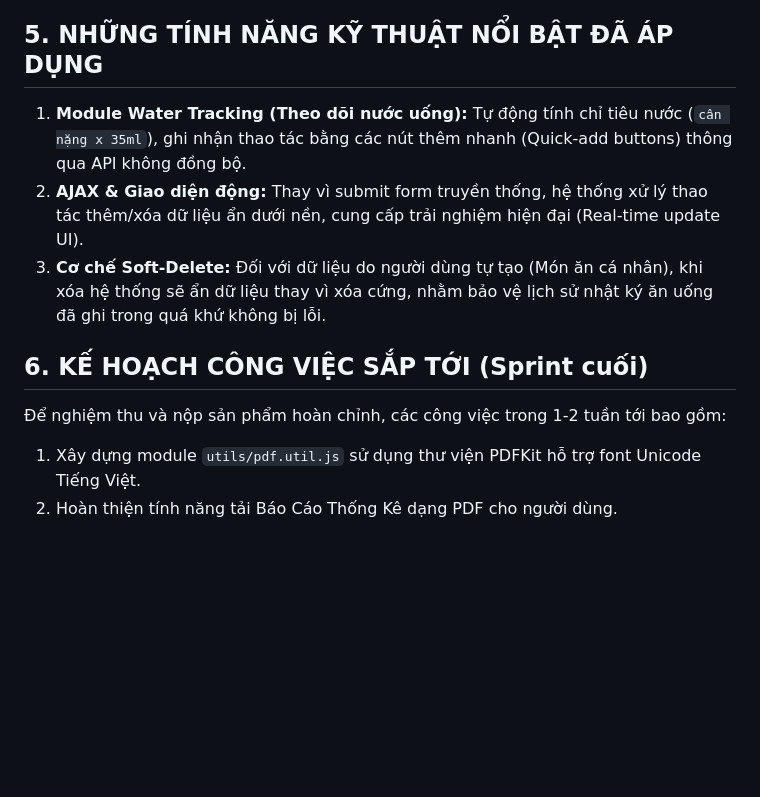
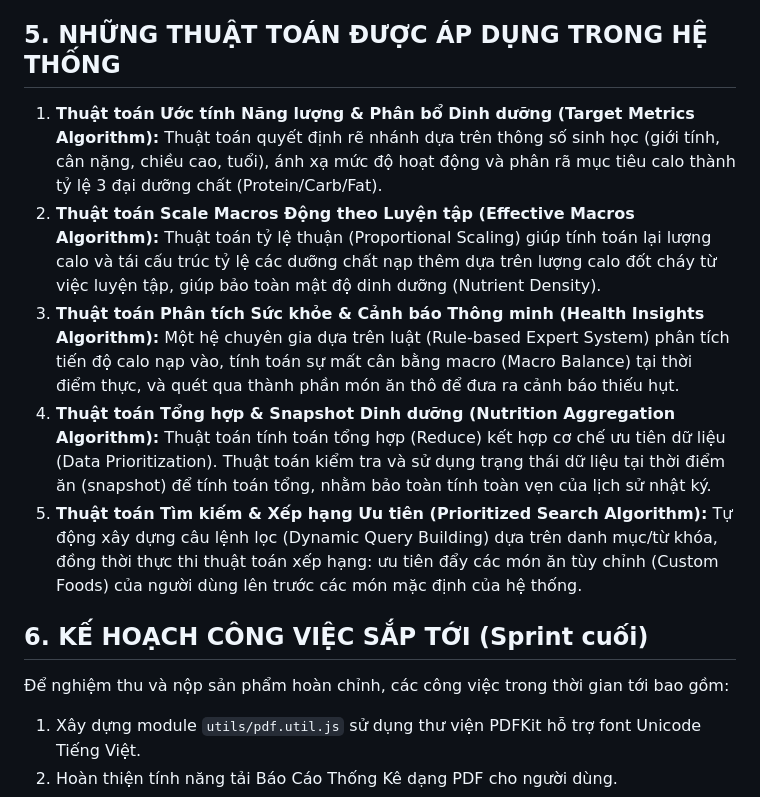
Before and after one commit to truongxuantxa-stack/web-nutrition, a Markdown page: Bao_Cao_Tien_Do.md, the part around the change. Drawn GitHub-style; blank space fills up the shorter version.

Commit message:
docs: update report with list of applied algorithms for graduation defense

```diff
--- a/Bao_Cao_Tien_Do.md
+++ b/Bao_Cao_Tien_Do.md
@@ -51,13 +51,15 @@ Dự án được chia thành 6 giai đoạn phát triển (Phases). Hiện tạ
 - ⏳ **Giai đoạn 6: Xuất Báo cáo & Hoàn thiện cuối cùng (Đang triển khai - 0%)**
   - Module kết xuất file PDF thống kê tuần/tháng.
 
-## 5. NHỮNG TÍNH NĂNG KỸ THUẬT NỔI BẬT ĐÃ ÁP DỤNG
-1. **Module Water Tracking (Theo dõi nước uống):** Tự động tính chỉ tiêu nước (`cân nặng x 35ml`), ghi nhận thao tác bằng các nút thêm nhanh (Quick-add buttons) thông qua API không đồng bộ.
-2. **AJAX & Giao diện động:** Thay vì submit form truyền thống, hệ thống xử lý thao tác thêm/xóa dữ liệu ẩn dưới nền, cung cấp trải nghiệm hiện đại (Real-time update UI).
-3. **Cơ chế Soft-Delete:** Đối với dữ liệu do người dùng tự tạo (Món ăn cá nhân), khi xóa hệ thống sẽ ẩn dữ liệu thay vì xóa cứng, nhằm bảo vệ lịch sử nhật ký ăn uống đã ghi trong quá khứ không bị lỗi.
+## 5. NHỮNG THUẬT TOÁN ĐƯỢC ÁP DỤNG TRONG HỆ THỐNG
+1. **Thuật toán Ước tính Năng lượng & Phân bổ Dinh dưỡng (Target Metrics Algorithm):** Thuật toán quyết định rẽ nhánh dựa trên thông số sinh học (giới tính, cân nặng, chiều cao, tuổi), ánh xạ mức độ hoạt động và phân rã mục tiêu calo thành tỷ lệ 3 đại dưỡng chất (Protein/Carb/Fat).
+2. **Thuật toán Scale Macros Động theo Luyện tập (Effective Macros Algorithm):** Thuật toán tỷ lệ thuận (Proportional Scaling) giúp tính toán lại lượng calo và tái cấu trúc tỷ lệ các dưỡng chất nạp thêm dựa trên lượng calo đốt cháy từ việc luyện tập, giúp bảo toàn mật độ dinh dưỡng (Nutrient Density).
+3. **Thuật toán Phân tích Sức khỏe & Cảnh báo Thông minh (Health Insights Algorithm):** Một hệ chuyên gia dựa trên luật (Rule-based Expert System) phân tích tiến độ calo nạp vào, tính toán sự mất cân bằng macro (Macro Balance) tại thời điểm thực, và quét qua thành phần món ăn thô để đưa ra cảnh báo thiếu hụt.
+4. **Thuật toán Tổng hợp & Snapshot Dinh dưỡng (Nutrition Aggregation Algorithm):** Thuật toán tính toán tổng hợp (Reduce) kết hợp cơ chế ưu tiên dữ liệu (Data Prioritization). Thuật toán kiểm tra và sử dụng trạng thái dữ liệu tại thời điểm ăn (snapshot) để tính toán tổng, nhằm bảo toàn tính toàn vẹn của lịch sử nhật ký.
+5. **Thuật toán Tìm kiếm & Xếp hạng Ưu tiên (Prioritized Search Algorithm):** Tự động xây dựng câu lệnh lọc (Dynamic Query Building) dựa trên danh mục/từ khóa, đồng thời thực thi thuật toán xếp hạng: ưu tiên đẩy các món ăn tùy chỉnh (Custom Foods) của người dùng lên trước các món mặc định của hệ thống.
 
 ## 6. KẾ HOẠCH CÔNG VIỆC SẮP TỚI (Sprint cuối)
-Để nghiệm thu và nộp sản phẩm hoàn chỉnh, các công việc trong 1-2 tuần tới bao gồm:
+Để nghiệm thu và nộp sản phẩm hoàn chỉnh, các công việc trong thời gian  tới bao gồm:
 1. Xây dựng module `utils/pdf.util.js` sử dụng thư viện PDFKit hỗ trợ font Unicode Tiếng Việt.
 2. Hoàn thiện tính năng tải Báo Cáo Thống Kê dạng PDF cho người dùng.
 3. Rà soát lỗi (End-to-end QA Testing) trên các tình huống ngoại lệ (edge cases).
```
